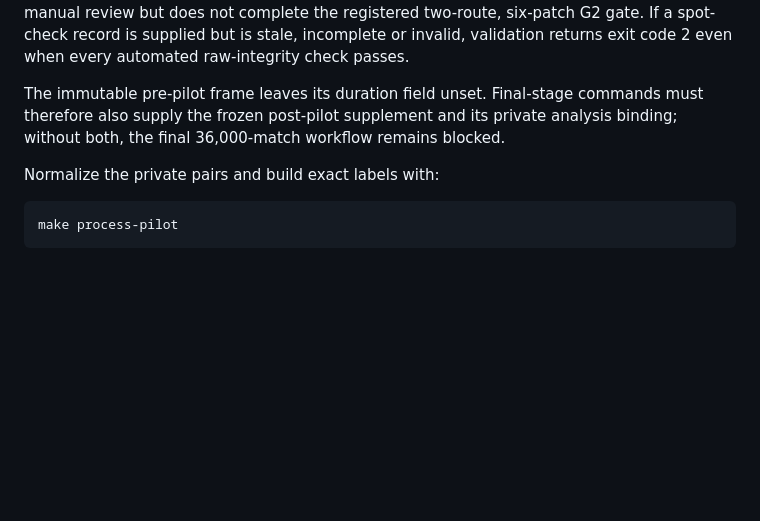
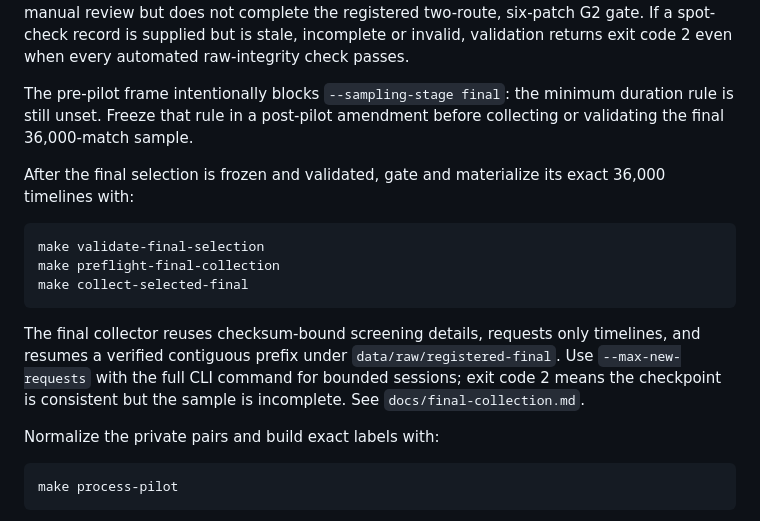
Before and after one commit to Thivas12/Early-Warning-for-Game-Changing-Events-in-League-of-Legends, a Markdown page: data/README.md, the part around one of its changes. Drawn GitHub-style; blank space fills up the shorter version.

````diff
--- a/data/README.md
+++ b/data/README.md
@@ -171,10 +171,24 @@ complete the registered two-route, six-patch G2 gate. If a spot-check record is
 supplied but is stale, incomplete or invalid, validation returns exit code 2
 even when every automated raw-integrity check passes.
 
-The immutable pre-pilot frame leaves its duration field unset. Final-stage
-commands must therefore also supply the frozen post-pilot supplement and its
-private analysis binding; without both, the final 36,000-match workflow remains
-blocked.
+The pre-pilot frame intentionally blocks `--sampling-stage final`: the minimum
+duration rule is still unset. Freeze that rule in a post-pilot amendment before
+collecting or validating the final 36,000-match sample.
+
+After the final selection is frozen and validated, gate and materialize its
+exact 36,000 timelines with:
+
+```bash
+make validate-final-selection
+make preflight-final-collection
+make collect-selected-final
+```
+
+The final collector reuses checksum-bound screening details, requests only
+timelines, and resumes a verified contiguous prefix under
+`data/raw/registered-final`. Use `--max-new-requests` with the full CLI command
+for bounded sessions; exit code 2 means the checkpoint is consistent but the
+sample is incomplete. See `docs/final-collection.md`.
 
 Normalize the private pairs and build exact labels with:
 
````
Also changed, not shown: other parts of data/README.md (+2 -57 lines).
